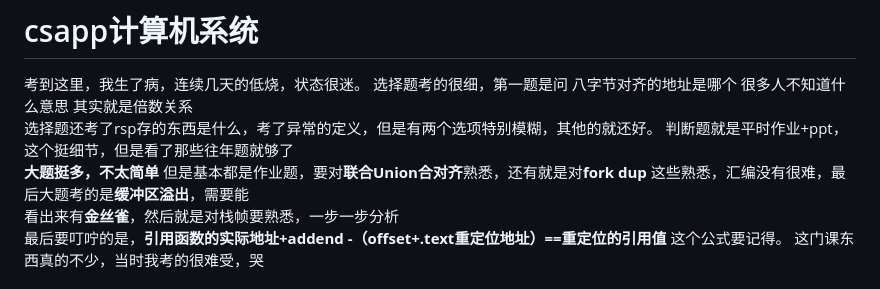
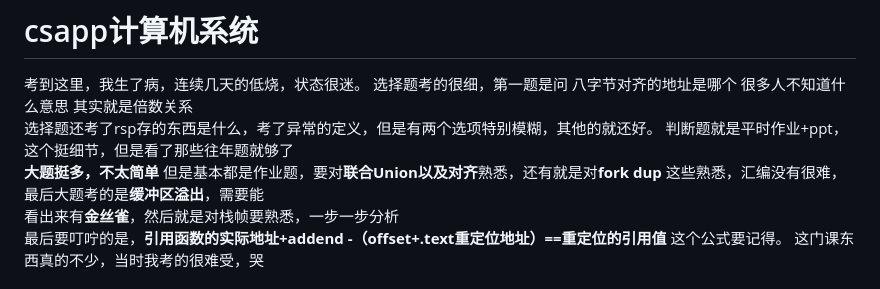
Before and after one commit to Melo8888888/BUPT-CS-, a Markdown page: 期末心得.md, the part around the change. Rendered like a GitHub page.

```diff
--- a/期末心得.md
+++ b/期末心得.md
@@ -26,7 +26,7 @@
 选择题考的很细，第一题是问  八字节对齐的地址是哪个 很多人不知道什么意思  其实就是倍数关系
 选择题还考了rsp存的东西是什么，考了异常的定义，但是有两个选项特别模糊，其他的就还好。
 判断题就是平时作业+ppt，这个挺细节，但是看了那些往年题就够了
-**大题挺多，不太简单** 但是基本都是作业题，要对**联合Union合对齐**熟悉，还有就是对**fork dup** 这些熟悉，汇编没有很难，最后大题考的是**缓冲区溢出**，需要能
+**大题挺多，不太简单** 但是基本都是作业题，要对**联合Union以及对齐**熟悉，还有就是对**fork dup** 这些熟悉，汇编没有很难，最后大题考的是**缓冲区溢出**，需要能
 看出来有**金丝雀**，然后就是对栈帧要熟悉，一步一步分析
 最后要叮咛的是，**引用函数的实际地址+addend -（offset+.text重定位地址）==重定位的引用值**  这个公式要记得。
 这门课东西真的不少，当时我考的很难受，哭
```
